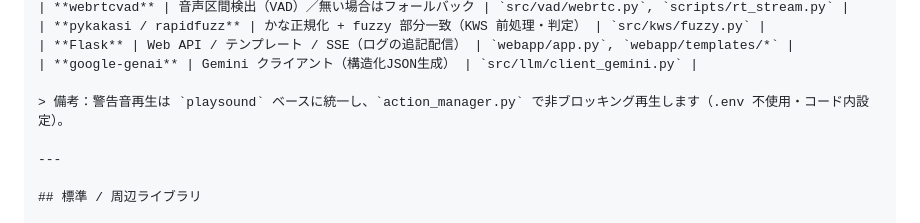
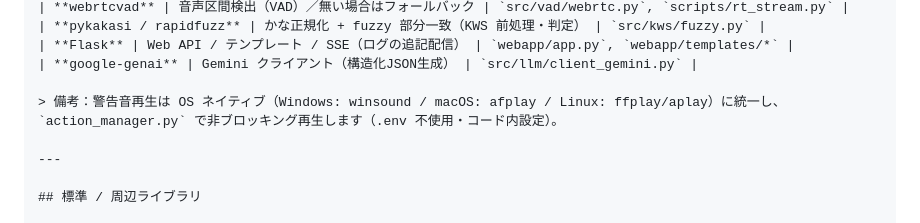
Before and after one commit to j23033it/CaShield, a Markdown page: TECHNOLOGIES.md, the part around the change. GitHub-like rendering.

Commit message:
警告音に関して説明追記

```diff
--- a/TECHNOLOGIES.md
+++ b/TECHNOLOGIES.md
@@ -22,7 +22,7 @@
 | **Flask** | Web API / テンプレート / SSE（ログの追記配信） | `webapp/app.py`, `webapp/templates/*` |
 | **google-genai** | Gemini クライアント（構造化JSON生成） | `src/llm/client_gemini.py` |
 
-> 備考：警告音再生は `playsound` ベースに統一し、`action_manager.py` で非ブロッキング再生します（.env 不使用・コード内設定）。
+> 備考：警告音再生は OS ネイティブ（Windows: winsound / macOS: afplay / Linux: ffplay/aplay）に統一し、`action_manager.py` で非ブロッキング再生します（.env 不使用・コード内設定）。
 
 ---
 
```
